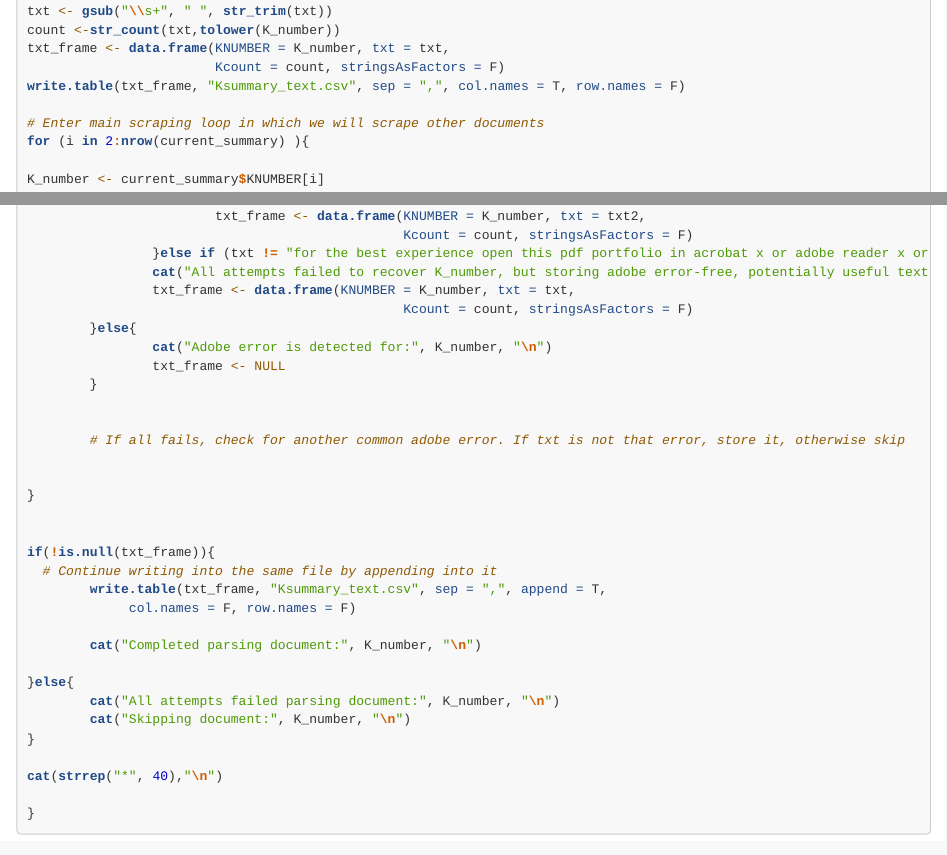
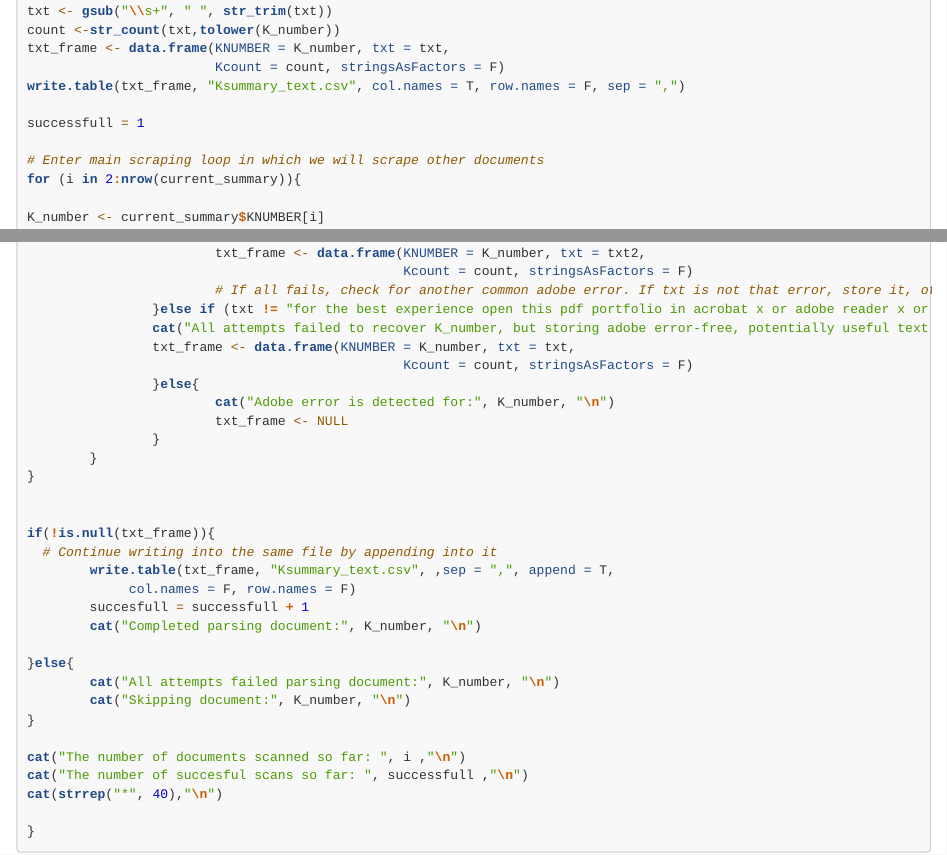
Before and after one commit to ayguno/Predictive-Modeling-510k-decision-time, an R Markdown document (Exploratory_510k.Rmd): the page in a window 1100 px wide, from 16230 px down, and a second part further down, joined at a grey line. Rendered offline with R 4.5, knitr and Pandoc, with nearby package versions; some code elsewhere in the file could not run offline; long lines of code are wrapped.

Commit message:
Updating the parser script with bug fixes

````diff
--- a/Exploratory_510k.Rmd
+++ b/Exploratory_510k.Rmd
@@ -623,10 +623,12 @@ txt <- gsub("\\s+", " ", str_trim(txt))
 count <-str_count(txt,tolower(K_number))
 txt_frame <- data.frame(KNUMBER = K_number, txt = txt,
                         Kcount = count, stringsAsFactors = F)
-write.table(txt_frame, "Ksummary_text.csv", sep = ",", col.names = T, row.names = F)
+write.table(txt_frame, "Ksummary_text.csv", col.names = T, row.names = F, sep = ",")
+
+successfull = 1
 
 # Enter main scraping loop in which we will scrape other documents
-for (i in 2:nrow(current_summary) ){
+for (i in 2:nrow(current_summary)){
 
 K_number <- current_summary$KNUMBER[i]
 yindx <- substr(as.character(K_number),2,3)
@@ -854,23 +858,19 @@ if (count > 0){
                 cat("All attempts failed to recover K_number, but storing adobe error-free, potentially useful text for:", K_number, "\n")
                 txt_frame <- data.frame(KNUMBER = K_number, txt = txt,
                                                 Kcount = count, stringsAsFactors = F)
-        }else{
-                cat("Adobe error is detected for:", K_number, "\n")
-                txt_frame <- NULL
+                }else{
+                        cat("Adobe error is detected for:", K_number, "\n")
+                        txt_frame <- NULL
+                }
         }
-
-
-        # If all fails, check for another common adobe error. If txt is not that error, store it, otherwise skip
-
-
 }
 
 
 if(!is.null(txt_frame)){
   # Continue writing into the same file by appending into it
-        write.table(txt_frame, "Ksummary_text.csv", sep = ",", append = T,
+        write.table(txt_frame, "Ksummary_text.csv", ,sep = ",", append = T,
              col.names = F, row.names = F)
-
+        succesfull = successfull + 1
         cat("Completed parsing document:", K_number, "\n")
 
 }else{
@@ -878,8 +878,11 @@ if(!is.null(txt_frame)){
         cat("Skipping document:", K_number, "\n")
 }
 
+cat("The number of documents scanned so far: ", i ,"\n")
+cat("The number of succesful scans so far: ", successfull ,"\n")
 cat(strrep("*", 40),"\n")
 
 }
 
+
 ```
````
Also changed, not shown: Exploratory_510k.Rmd (4 more changed lines).
